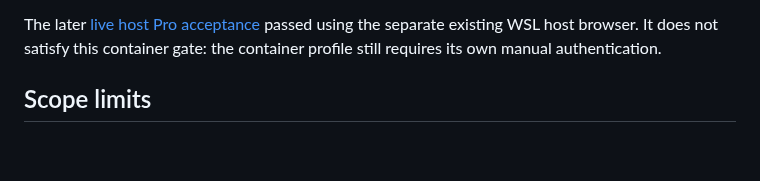
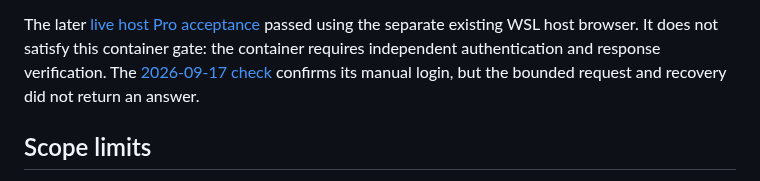
Before and after one commit to youdie006/prodex, a Markdown page: docs/container-browser.md, the part around one of its changes. Drawn GitHub-style; blank space fills up the shorter version.

```diff
--- a/docs/container-browser.md
+++ b/docs/container-browser.md
@@ -32,7 +32,9 @@ automatic protection handling are part of this experiment.
 
 The later [live host Pro acceptance](pro-acceptance-2026-09-16.md) passed using
 the separate existing WSL host browser. It does not satisfy this container gate:
-the container profile still requires its own manual authentication.
+the container requires independent authentication and response verification.
+The [2026-09-17 check](#authenticated-container-check-2026-09-17) confirms its
+manual login, but the bounded request and recovery did not return an answer.
 
 ## Scope limits
 
```
Also changed, not shown: other parts of docs/container-browser.md (+70 -0 lines), CHANGELOG.md (+1 -0 lines), docs/pro-acceptance-2026-09-16.md (+4 -2 lines).
